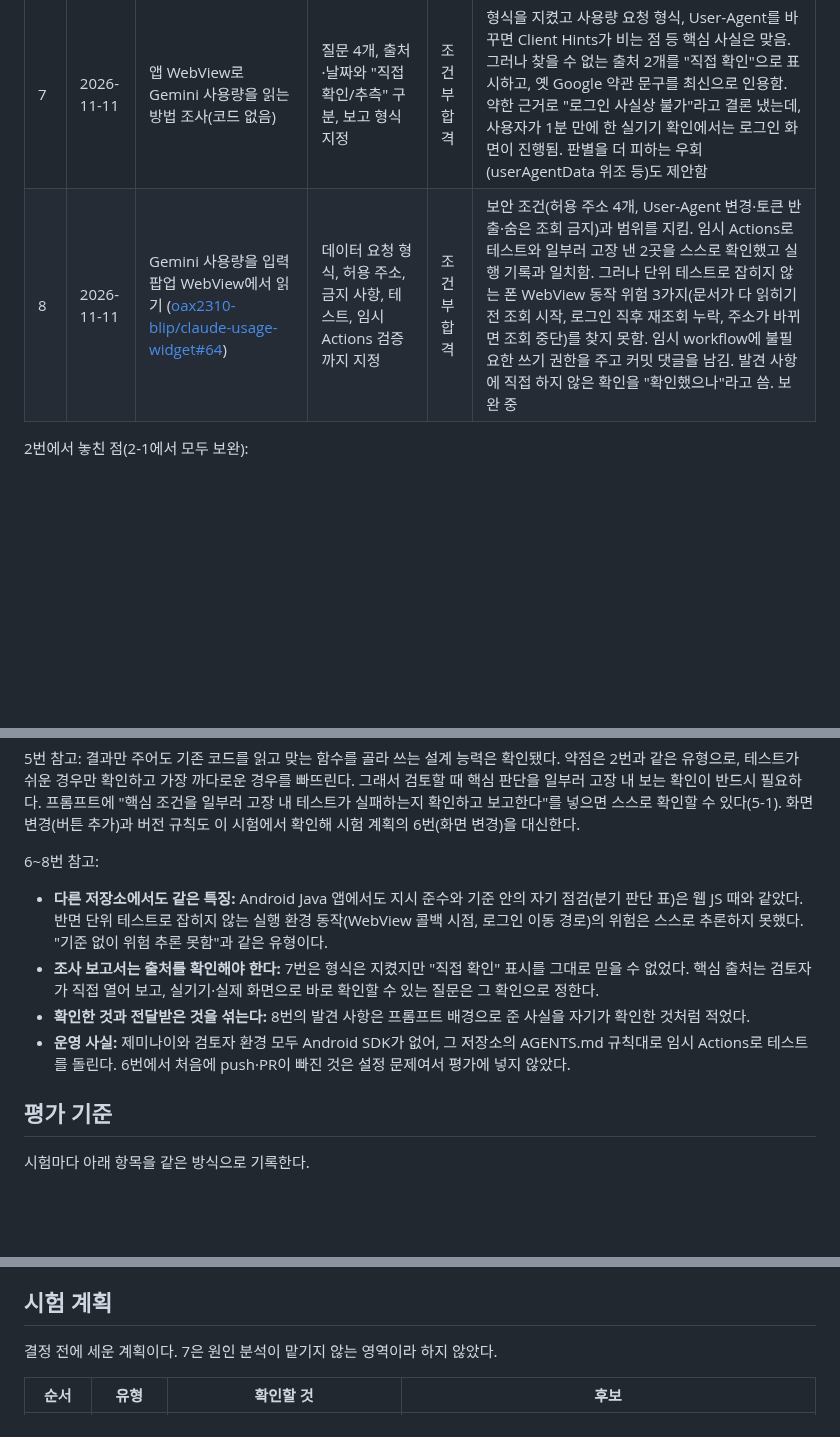
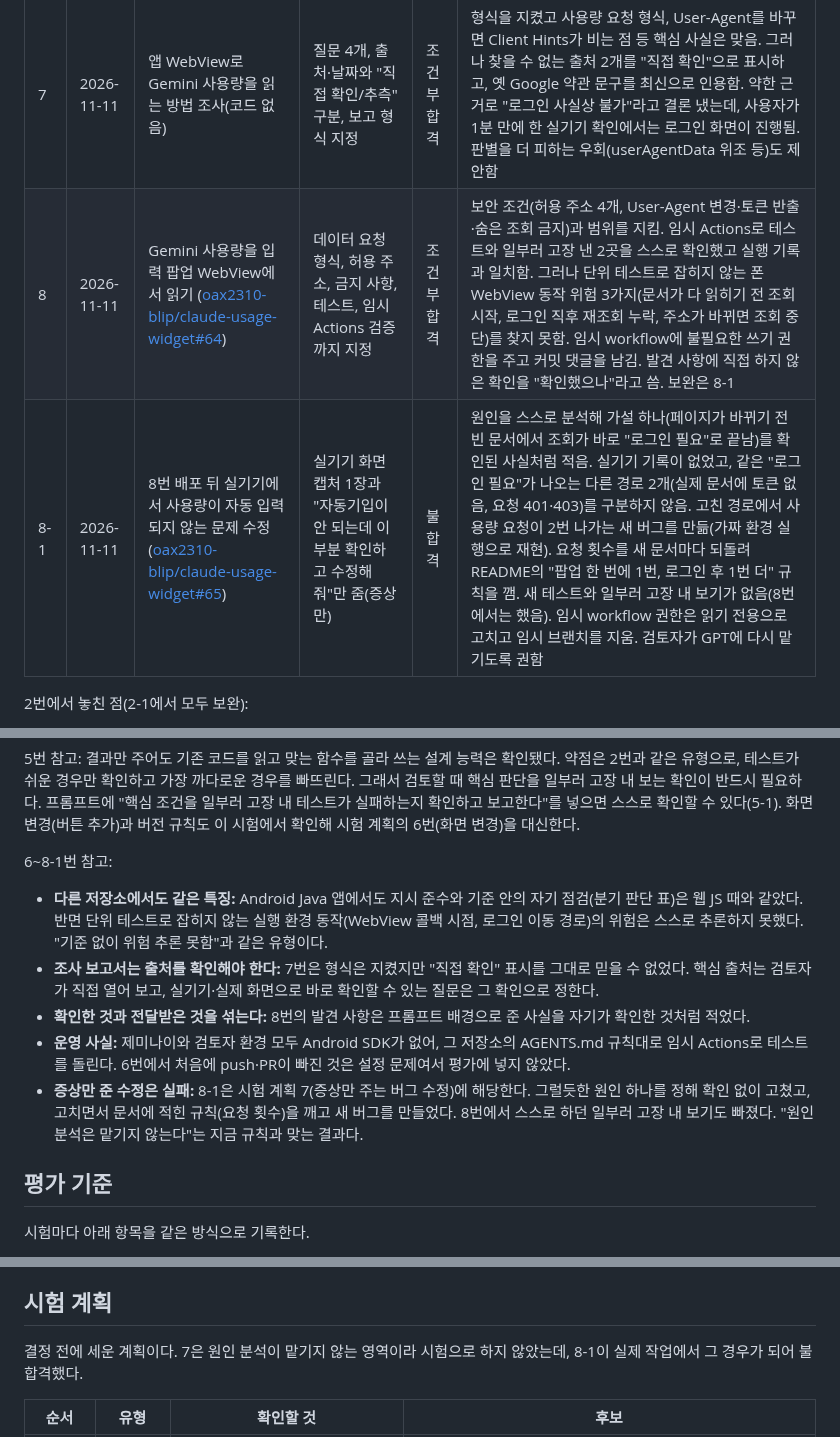
Before and after one commit to oax2310-blip/etf-planner, a Markdown page: docs/gemini-delegation.md, 3 parts joined by grey strips. Rendered like a GitHub page; blank space fills up the shorter version.

Commit message:
docs: 제미나이 위임 기록에 claude-usage-widget#65 결과 추가
- 8번 보완(8-1)을 증상만 준 수정으로 기록하고 불합격 판정
- 시험 계획 7(증상만 주는 버그 수정)이 실제 작업에서 확인됐음을 반영
- 프롬프트 작성 요령에 실기기 증상 보완은 원인·방향을 정한 뒤 맡긴다는 항목 추가

Co-Authored-By: Claude Opus 5.5 <noreply@anthropic.com>
Claude-Session: https://claude.ai/code/session_01Ek3VEzGDEuDBT3ivccfYu2

```diff
--- a/docs/gemini-delegation.md
+++ b/docs/gemini-delegation.md
@@ -22,7 +22,8 @@
 | 5-1 | 2026-11-11 | 5번 보완(빠진 핵심 경우 테스트 추가) | 추가할 테스트와 자체 고장 확인 방법 지정 | 합격 | 지정한 테스트를 추가하고 판단을 일부러 고장 내 실패하는지 스스로 확인해 보고함. 일부러 고장 낸 곳을 테스트가 잡음 |
 | 6 | 2026-11-11 | 다른 저장소(Android Java)에 Gemini 직접 입력 화면·위젯 추가 ([oax2310-blip/claude-usage-widget#62](https://github.com/oax2310-blip/claude-usage-widget/pull/62)) | 사용자 입장의 결과, 바꿀 파일, 기존 코드의 함정 4곳, 테스트 항목 지정 | 합격 | 범위·규칙을 지키고 함정 4곳을 맞게 처리함. 분기 판단 표에서 알려 주지 않은 분기 2곳도 스스로 찾아 맞게 처리함. 일부러 고장 낸 3곳을 테스트가 모두 잡음(검토자가 임시 Actions로 실행). 발견 사항에는 지시에 있던 내용만 적음. 병합됨 |
 | 7 | 2026-11-11 | 앱 WebView로 Gemini 사용량을 읽는 방법 조사(코드 없음) | 질문 4개, 출처·날짜와 "직접 확인/추측" 구분, 보고 형식 지정 | 조건부 합격 | 형식을 지켰고 사용량 요청 형식, User-Agent를 바꾸면 Client Hints가 비는 점 등 핵심 사실은 맞음. 그러나 찾을 수 없는 출처 2개를 "직접 확인"으로 표시하고, 옛 Google 약관 문구를 최신으로 인용함. 약한 근거로 "로그인 사실상 불가"라고 결론 냈는데, 사용자가 1분 만에 한 실기기 확인에서는 로그인 화면이 진행됨. 판별을 더 피하는 우회(userAgentData 위조 등)도 제안함 |
-| 8 | 2026-11-11 | Gemini 사용량을 입력 팝업 WebView에서 읽기 ([oax2310-blip/claude-usage-widget#64](https://github.com/oax2310-blip/claude-usage-widget/pull/64)) | 데이터 요청 형식, 허용 주소, 금지 사항, 테스트, 임시 Actions 검증까지 지정 | 조건부 합격 | 보안 조건(허용 주소 4개, User-Agent 변경·토큰 반출·숨은 조회 금지)과 범위를 지킴. 임시 Actions로 테스트와 일부러 고장 낸 2곳을 스스로 확인했고 실행 기록과 일치함. 그러나 단위 테스트로 잡히지 않는 폰 WebView 동작 위험 3가지(문서가 다 읽히기 전 조회 시작, 로그인 직후 재조회 누락, 주소가 바뀌면 조회 중단)를 찾지 못함. 임시 workflow에 불필요한 쓰기 권한을 주고 커밋 댓글을 남김. 발견 사항에 직접 하지 않은 확인을 "확인했으나"라고 씀. 보완 중 |
+| 8 | 2026-11-11 | Gemini 사용량을 입력 팝업 WebView에서 읽기 ([oax2310-blip/claude-usage-widget#64](https://github.com/oax2310-blip/claude-usage-widget/pull/64)) | 데이터 요청 형식, 허용 주소, 금지 사항, 테스트, 임시 Actions 검증까지 지정 | 조건부 합격 | 보안 조건(허용 주소 4개, User-Agent 변경·토큰 반출·숨은 조회 금지)과 범위를 지킴. 임시 Actions로 테스트와 일부러 고장 낸 2곳을 스스로 확인했고 실행 기록과 일치함. 그러나 단위 테스트로 잡히지 않는 폰 WebView 동작 위험 3가지(문서가 다 읽히기 전 조회 시작, 로그인 직후 재조회 누락, 주소가 바뀌면 조회 중단)를 찾지 못함. 임시 workflow에 불필요한 쓰기 권한을 주고 커밋 댓글을 남김. 발견 사항에 직접 하지 않은 확인을 "확인했으나"라고 씀. 보완은 8-1 |
+| 8-1 | 2026-11-11 | 8번 배포 뒤 실기기에서 사용량이 자동 입력되지 않는 문제 수정 ([oax2310-blip/claude-usage-widget#65](https://github.com/oax2310-blip/claude-usage-widget/pull/65)) | 실기기 화면 캡처 1장과 "자동기입이 안 되는데 이 부분 확인하고 수정해 줘"만 줌(증상만) | 불합격 | 원인을 스스로 분석해 가설 하나(페이지가 바뀌기 전 빈 문서에서 조회가 바로 "로그인 필요"로 끝남)를 확인된 사실처럼 적음. 실기기 기록이 없었고, 같은 "로그인 필요"가 나오는 다른 경로 2개(실제 문서에 토큰 없음, 요청 401·403)를 구분하지 않음. 고친 경로에서 사용량 요청이 2번 나가는 새 버그를 만듦(가짜 환경 실행으로 재현). 요청 횟수를 새 문서마다 되돌려 README의 "팝업 한 번에 1번, 로그인 후 1번 더" 규칙을 깸. 새 테스트와 일부러 고장 내 보기가 없음(8번에서는 했음). 임시 workflow 권한은 읽기 전용으로 고치고 임시 브랜치를 지움. 검토자가 GPT에 다시 맡기도록 권함 |
 
 2번에서 놓친 점(2-1에서 모두 보완):
 
@@ -35,12 +36,13 @@
 
 5번 참고: 결과만 주어도 기존 코드를 읽고 맞는 함수를 골라 쓰는 설계 능력은 확인됐다. 약점은 2번과 같은 유형으로, 테스트가 쉬운 경우만 확인하고 가장 까다로운 경우를 빠뜨린다. 그래서 검토할 때 핵심 판단을 일부러 고장 내 보는 확인이 반드시 필요하다. 프롬프트에 "핵심 조건을 일부러 고장 내 테스트가 실패하는지 확인하고 보고한다"를 넣으면 스스로 확인할 수 있다(5-1). 화면 변경(버튼 추가)과 버전 규칙도 이 시험에서 확인해 시험 계획의 6번(화면 변경)을 대신한다.
 
-6~8번 참고:
+6~8-1번 참고:
 
 - **다른 저장소에서도 같은 특징:** Android Java 앱에서도 지시 준수와 기준 안의 자기 점검(분기 판단 표)은 웹 JS 때와 같았다. 반면 단위 테스트로 잡히지 않는 실행 환경 동작(WebView 콜백 시점, 로그인 이동 경로)의 위험은 스스로 추론하지 못했다. "기준 없이 위험 추론 못함"과 같은 유형이다.
 - **조사 보고서는 출처를 확인해야 한다:** 7번은 형식은 지켰지만 "직접 확인" 표시를 그대로 믿을 수 없었다. 핵심 출처는 검토자가 직접 열어 보고, 실기기·실제 화면으로 바로 확인할 수 있는 질문은 그 확인으로 정한다.
 - **확인한 것과 전달받은 것을 섞는다:** 8번의 발견 사항은 프롬프트 배경으로 준 사실을 자기가 확인한 것처럼 적었다.
 - **운영 사실:** 제미나이와 검토자 환경 모두 Android SDK가 없어, 그 저장소의 AGENTS.md 규칙대로 임시 Actions로 테스트를 돌린다. 6번에서 처음에 push·PR이 빠진 것은 설정 문제여서 평가에 넣지 않았다.
+- **증상만 준 수정은 실패:** 8-1은 시험 계획 7(증상만 주는 버그 수정)에 해당한다. 그럴듯한 원인 하나를 정해 확인 없이 고쳤고, 고치면서 문서에 적힌 규칙(요청 횟수)을 깨고 새 버그를 만들었다. 8번에서 스스로 하던 일부러 고장 내 보기도 빠졌다. "원인 분석은 맡기지 않는다"는 지금 규칙과 맞는 결과다.
 
 ## 평가 기준
 
@@ -57,7 +59,7 @@
 
 ## 시험 계획
 
-결정 전에 세운 계획이다. 7은 원인 분석이 맡기지 않는 영역이라 하지 않았다.
+결정 전에 세운 계획이다. 7은 원인 분석이 맡기지 않는 영역이라 시험으로 하지 않았는데, 8-1이 실제 작업에서 그 경우가 되어 불합격했다.
 
 | 순서 | 유형 | 확인할 것 | 후보 |
 |---|---|---|---|
```
Also changed, not shown: other parts of docs/gemini-delegation.md (+2 -1 lines).
